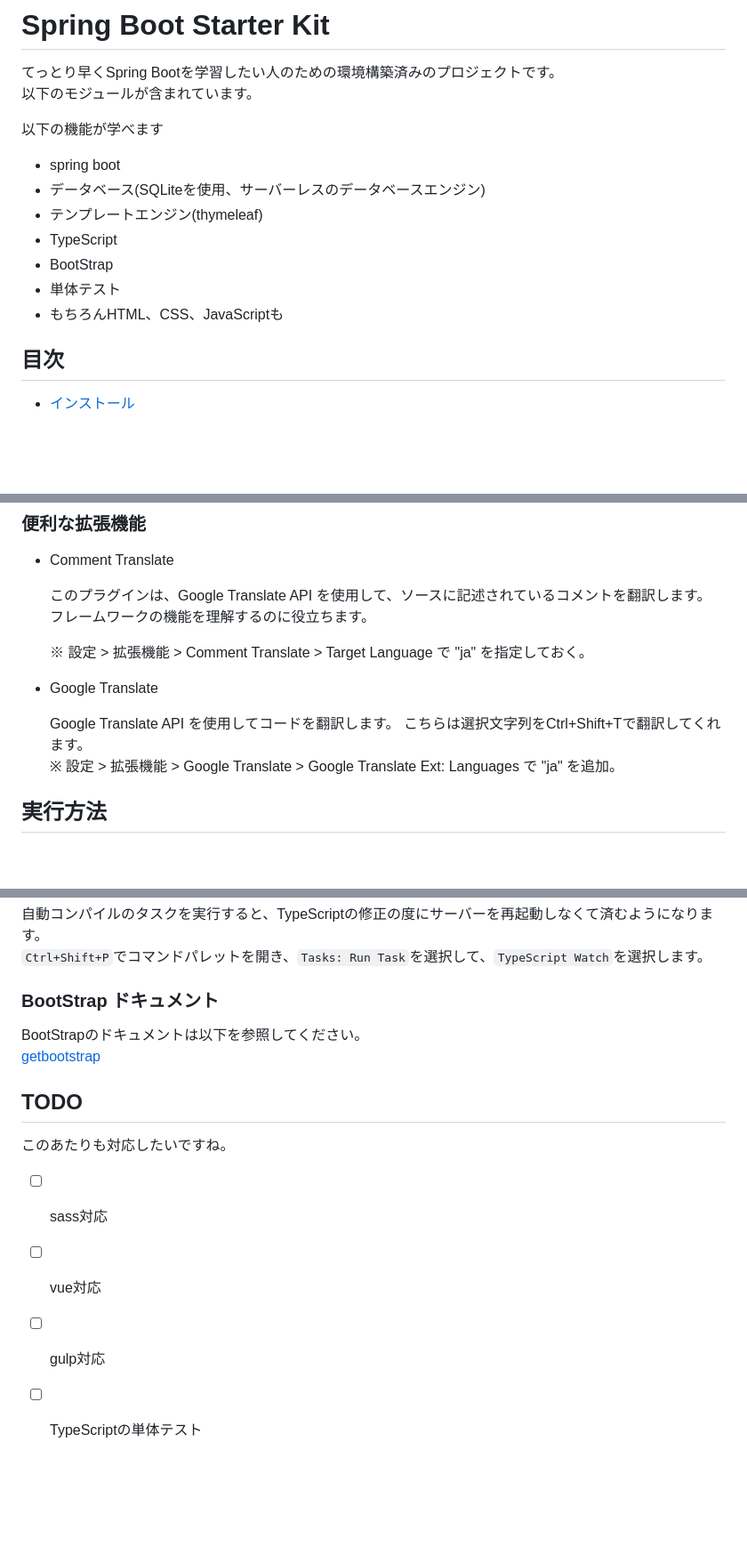
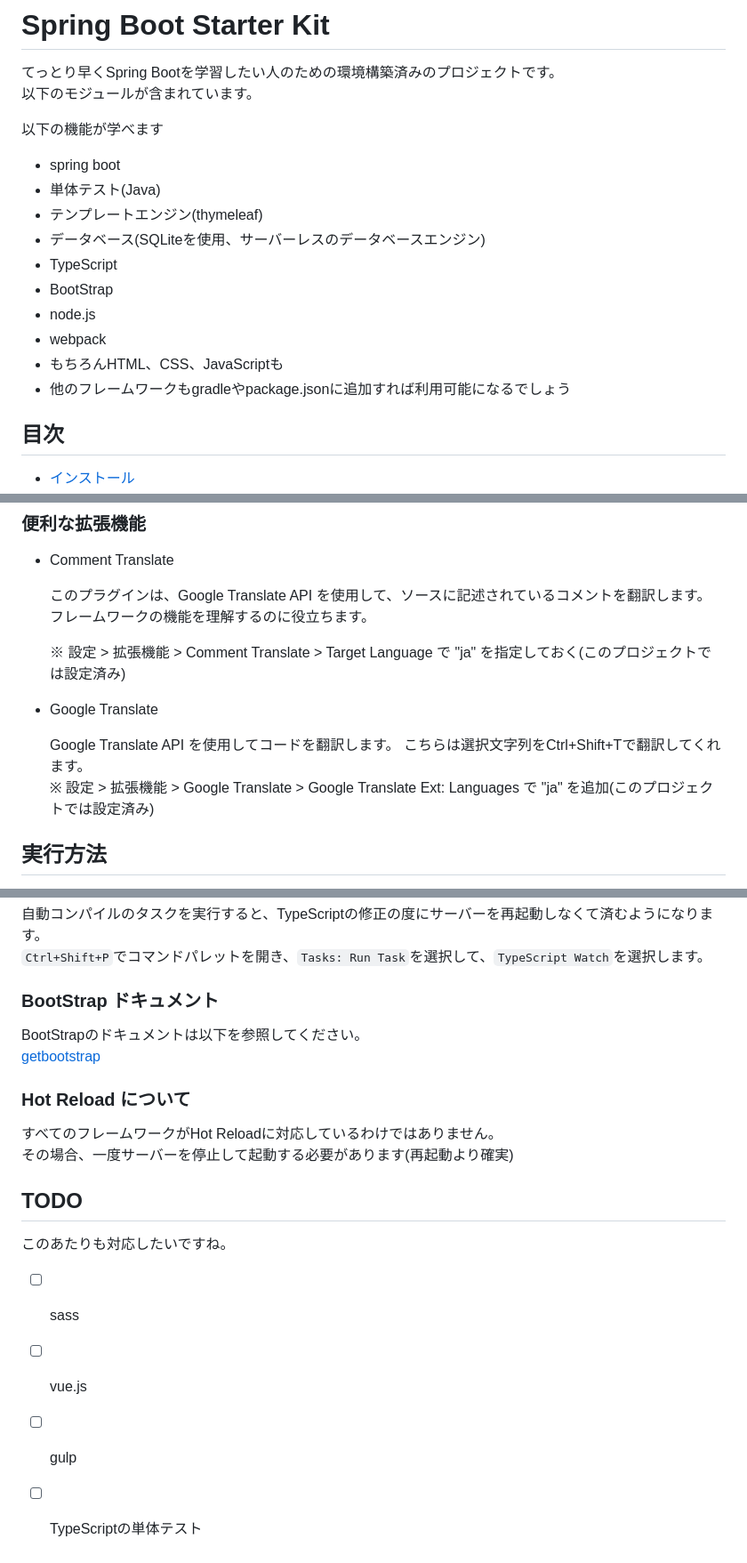
Before and after one commit to STXImamura/spring-boot-starter-kit, a Markdown page: README.md, 3 parts joined by grey strips. Shown at 89% size. Drawn GitHub-style; blank space fills up the shorter version.

Commit message:
設定ファイルの修正

```diff
--- a/README.md
+++ b/README.md
@@ -4,12 +4,15 @@
 
 以下の機能が学べます
 - spring boot
+- 単体テスト(Java)
+- テンプレートエンジン(thymeleaf)
 - データベース(SQLiteを使用、サーバーレスのデータベースエンジン)
-- テンプレートエンジン(thymeleaf)
 - TypeScript
 - BootStrap
-- 単体テスト
+- node.js
+- webpack
 - もちろんHTML、CSS、JavaScriptも
+- 他のフレームワークもgradleやpackage.jsonに追加すれば利用可能になるでしょう
 
 ## 目次
 
@@ -90,13 +93,13 @@
     このプラグインは、Google Translate API を使用して、ソースに記述されているコメントを翻訳します。
     フレームワークの機能を理解するのに役立ちます。
 
-    ※ 設定 > 拡張機能 > Comment Translate > Target Language で "ja" を指定しておく。
+    ※ 設定 > 拡張機能 > Comment Translate > Target Language で "ja" を指定しておく(このプロジェクトでは設定済み)
 
 - Google Translate
 
     Google Translate API を使用してコードを翻訳します。
     こちらは選択文字列をCtrl+Shift+Tで翻訳してくれます。
-    ※ 設定 > 拡張機能 > Google Translate > Google Translate Ext: Languages で "ja" を追加。
+    ※ 設定 > 拡張機能 > Google Translate > Google Translate Ext: Languages で "ja" を追加(このプロジェクトでは設定済み)
 
 ## 実行方法  <a name="howtorun"></a>
 
@@ -147,11 +150,16 @@
 BootStrapのドキュメントは以下を参照してください。
 [getbootstrap](https://getbootstrap.jp/docs/5.3/getting-started/introduction/)
 
+### Hot Reload について
+
+すべてのフレームワークがHot Reloadに対応しているわけではありません。
+その場合、一度サーバーを停止して起動する必要があります(再起動より確実)
+
 ## TODO <a name="todo"></a>
 
 このあたりも対応したいですね。
 
-- [ ] sass対応
-- [ ] vue対応
-- [ ] gulp対応
+- [ ] sass
+- [ ] vue.js
+- [ ] gulp
 - [ ] TypeScriptの単体テスト
```
